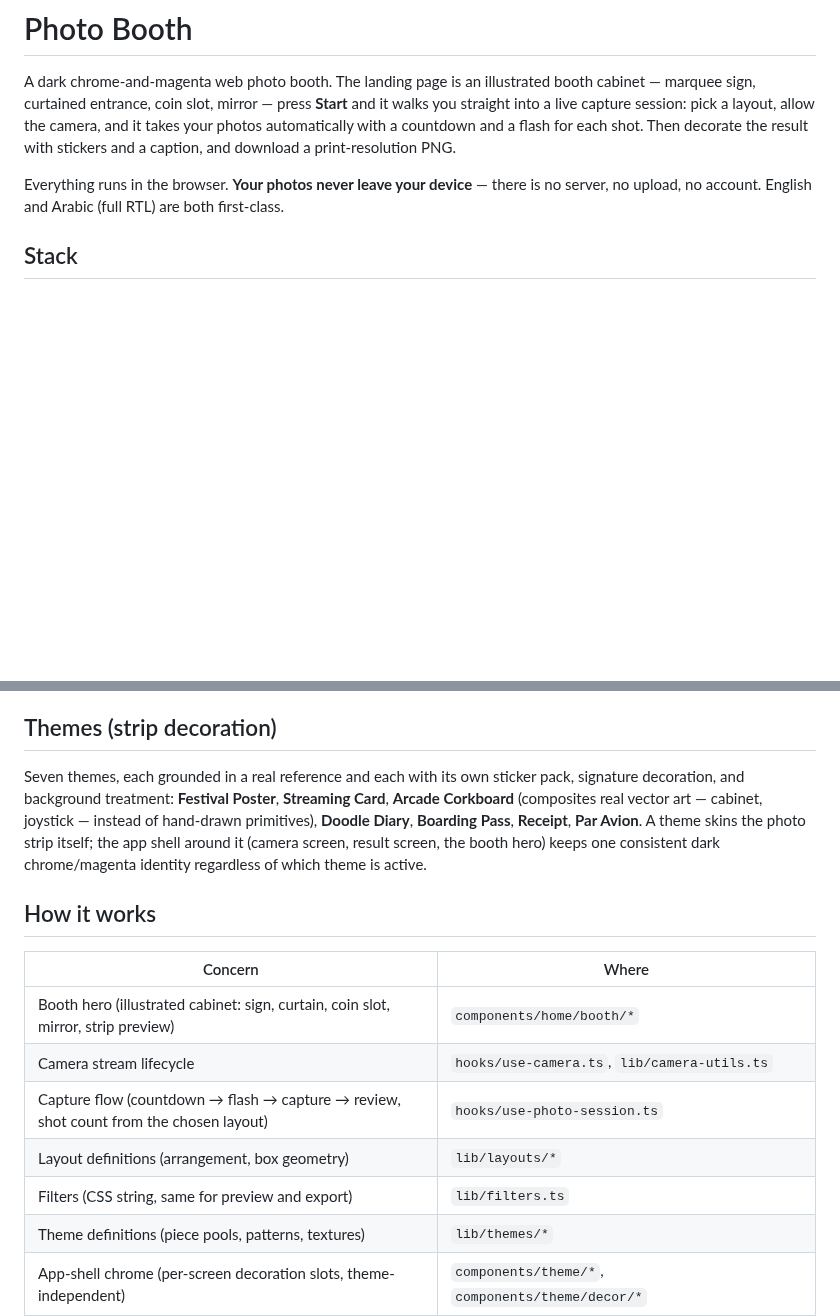
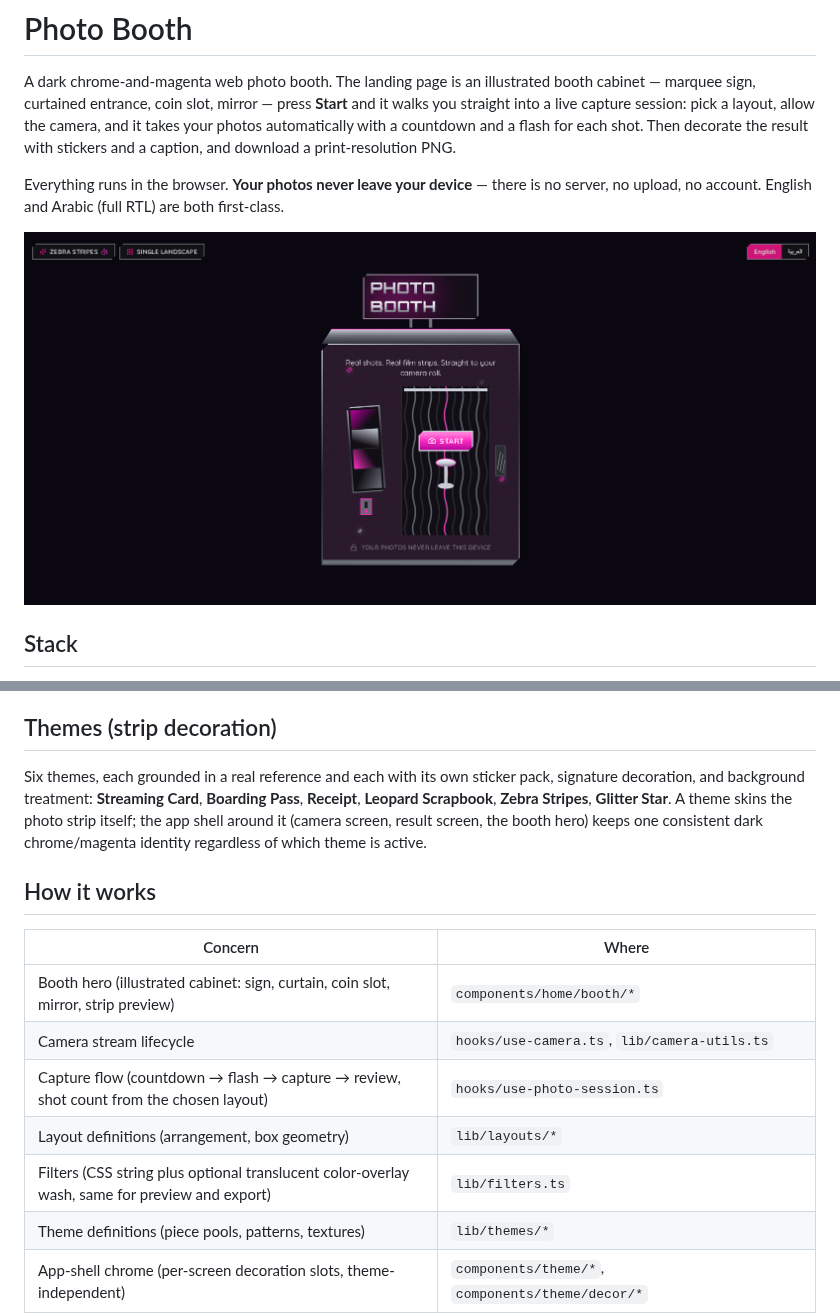
Before and after one commit to Almuatsam/Papitoooo, a Markdown page: README.md, 2 parts joined by grey strips. Rendered like a GitHub page; pictures changed too: docs/screenshot-home.png (added); blank space fills up the shorter version.

```diff
--- a/README.md
+++ b/README.md
@@ -10,6 +10,8 @@ and a caption, and download a print-resolution PNG.
 Everything runs in the browser. **Your photos never leave your device** —
 there is no server, no upload, no account. English and Arabic (full RTL) are
 both first-class.
+
+![Photo Booth home screen](docs/screenshot-home.png)
 
 ## Stack
 
@@ -58,14 +60,12 @@ side). Layout is independent of theme — any theme can render any layout.
 
 ## Themes (strip decoration)
 
-Seven themes, each grounded in a real reference and each with its own
-sticker pack, signature decoration, and background treatment: **Festival
-Poster**, **Streaming Card**, **Arcade Corkboard** (composites real vector
-art — cabinet, joystick — instead of hand-drawn primitives), **Doodle
-Diary**, **Boarding Pass**, **Receipt**, **Par Avion**. A theme skins the
-photo strip itself; the app shell around it (camera screen, result screen,
-the booth hero) keeps one consistent dark chrome/magenta identity regardless
-of which theme is active.
+Six themes, each grounded in a real reference and each with its own sticker
+pack, signature decoration, and background treatment: **Streaming Card**,
+**Boarding Pass**, **Receipt**, **Leopard Scrapbook**, **Zebra Stripes**,
+**Glitter Star**. A theme skins the photo strip itself; the app shell around
+it (camera screen, result screen, the booth hero) keeps one consistent dark
+chrome/magenta identity regardless of which theme is active.
 
 ## How it works
 
@@ -75,7 +75,7 @@ of which theme is active.
 | Camera stream lifecycle | `hooks/use-camera.ts`, `lib/camera-utils.ts` |
 | Capture flow (countdown → flash → capture → review, shot count from the chosen layout) | `hooks/use-photo-session.ts` |
 | Layout definitions (arrangement, box geometry) | `lib/layouts/*` |
-| Filters (CSS string, same for preview and export) | `lib/filters.ts` |
+| Filters (CSS string plus optional translucent color-overlay wash, same for preview and export) | `lib/filters.ts` |
 | Theme definitions (piece pools, patterns, textures) | `lib/themes/*` |
 | App-shell chrome (per-screen decoration slots, theme-independent) | `components/theme/*`, `components/theme/decor/*` |
 | Decorative patterns / textures / shapes / real asset compositing | `lib/decor/*` |
```
Also changed, not shown: 2 other files.
